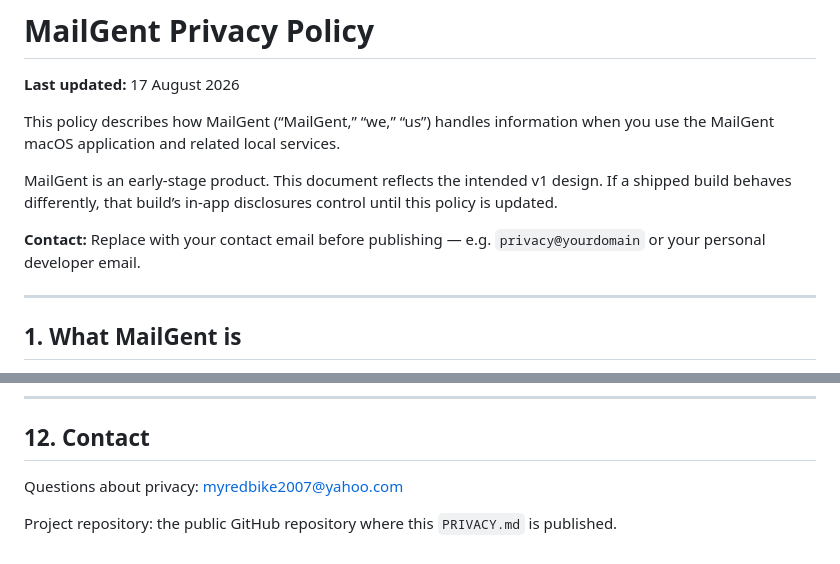
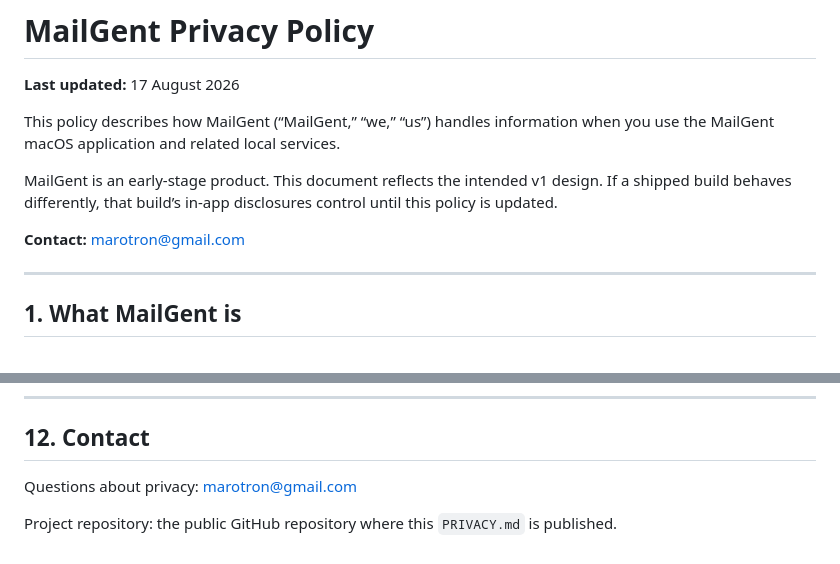
Before and after one commit to marotron/MailGent, a Markdown page: PRIVACY.md, 2 parts joined by grey strips. Drawn GitHub-style.

Commit message:
Change contact email in PRIVACY.md
Updated contact email addresses in the privacy policy.

```diff
--- a/PRIVACY.md
+++ b/PRIVACY.md
@@ -6,7 +6,7 @@ This policy describes how MailGent (“MailGent,” “we,” “us”) handles
 
 MailGent is an early-stage product. This document reflects the intended v1 design. If a shipped build behaves differently, that build’s in-app disclosures control until this policy is updated.
 
-**Contact:** Replace with your contact email before publishing — e.g. `privacy@yourdomain` or your personal developer email.
+**Contact:** marotron@gmail.com
 
 ---
 
@@ -187,6 +187,6 @@ We may update this policy as the product evolves. The “Last updated” date wi
 
 ## 12. Contact
 
-Questions about privacy: myredbike2007@yahoo.com
+Questions about privacy: marotron@gmail.com
 
 Project repository: the public GitHub repository where this `PRIVACY.md` is published.
```
